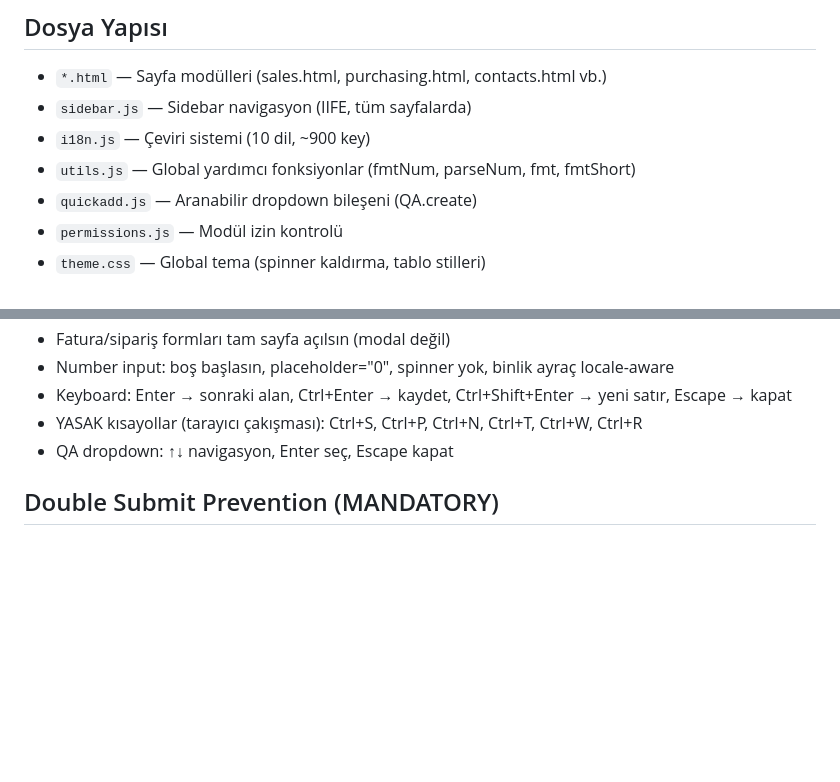
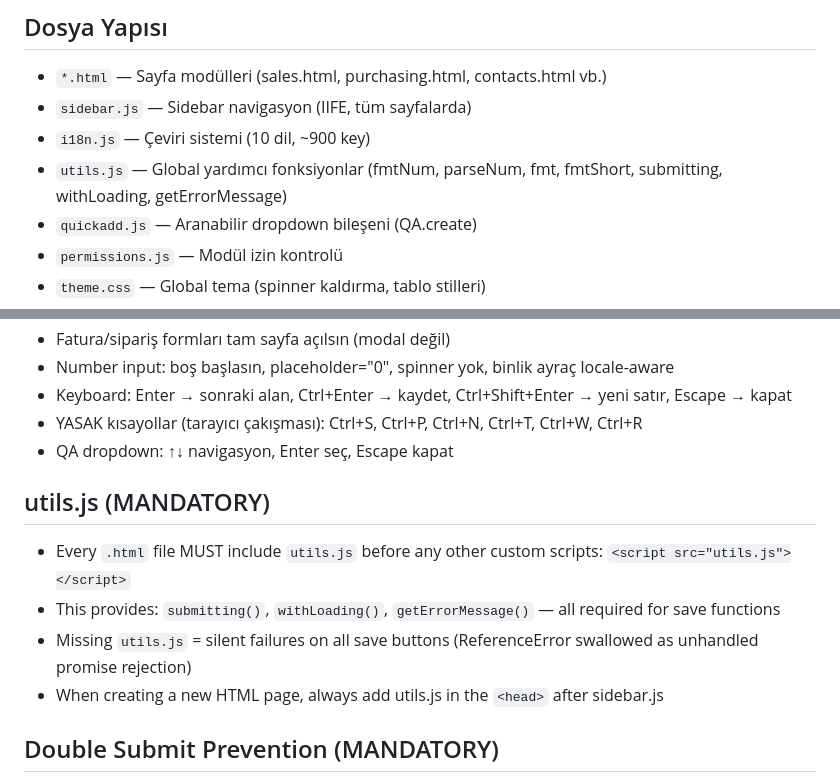
Before and after one commit to bulentkosker/solvenin, a Markdown page: CLAUDE.md, 2 parts joined by grey strips. Drawn GitHub-style; blank space fills up the shorter version.

Commit message:
docs: add utils.js mandatory include rule to CLAUDE.md

```diff
--- a/CLAUDE.md
+++ b/CLAUDE.md
@@ -16,7 +16,7 @@ Maintenance, Settings, Subscription, Contacts, User Permissions
 - `*.html` — Sayfa modülleri (sales.html, purchasing.html, contacts.html vb.)
 - `sidebar.js` — Sidebar navigasyon (IIFE, tüm sayfalarda)
 - `i18n.js` — Çeviri sistemi (10 dil, ~900 key)
-- `utils.js` — Global yardımcı fonksiyonlar (fmtNum, parseNum, fmt, fmtShort)
+- `utils.js` — Global yardımcı fonksiyonlar (fmtNum, parseNum, fmt, fmtShort, submitting, withLoading, getErrorMessage)
 - `quickadd.js` — Aranabilir dropdown bileşeni (QA.create)
 - `permissions.js` — Modül izin kontrolü
 - `theme.css` — Global tema (spinner kaldırma, tablo stilleri)
@@ -138,6 +138,13 @@ Maintenance, Settings, Subscription, Contacts, User Permissions
 - YASAK kısayollar (tarayıcı çakışması): Ctrl+S, Ctrl+P, Ctrl+N, Ctrl+T, Ctrl+W, Ctrl+R
 - QA dropdown: ↑↓ navigasyon, Enter seç, Escape kapat
 
+## utils.js (MANDATORY)
+- Every `.html` file MUST include `utils.js` before any other custom scripts:
+  `<script src="utils.js"></script>`
+- This provides: `submitting()`, `withLoading()`, `getErrorMessage()` — all required for save functions
+- Missing `utils.js` = silent failures on all save buttons (ReferenceError swallowed as unhandled promise rejection)
+- When creating a new HTML page, always add utils.js in the `<head>` after sidebar.js
+
 ## Double Submit Prevention (MANDATORY)
 - Every save/submit function MUST start with: `if (submitting()) return;`
 - Every save button MUST use `withLoading()` wrapper
```
